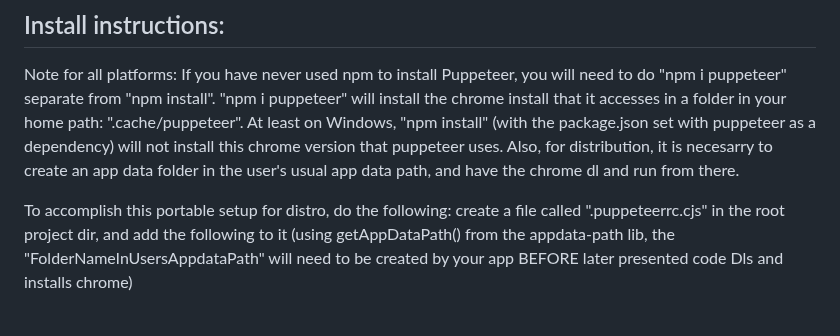
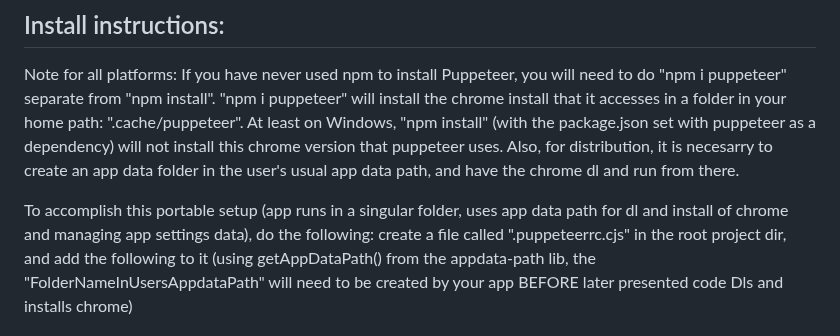
Before and after one commit to McZazz/ScrapeSearch, a Markdown page: README.md, the part around the change. Drawn GitHub-style.

```diff
--- a/README.md
+++ b/README.md
@@ -97,7 +97,7 @@ This app was tested thouroughly on Windows. I have no idea how well the principa
 
 Note for all platforms: If you have never used npm to install Puppeteer, you will need to do "npm i puppeteer" separate from "npm install". "npm i puppeteer" will install the chrome install that it accesses in a folder in your home path: ".cache/puppeteer". At least on Windows, "npm install" (with the package.json set with puppeteer as a dependency) will not install this chrome version that puppeteer uses. Also, for distribution, it is necesarry to create an app data folder in the user's usual app data path, and have the chrome dl and run from there.
 
-To accomplish this portable setup for distro, do the following:
+To accomplish this portable setup (app runs in a singular folder, uses app data path for dl and install of chrome and managing app settings data), do the following:
 create a file called ".puppeteerrc.cjs" in the root project dir, and add the following to it (using getAppDataPath() from the appdata-path lib, the "FolderNameInUsersAppdataPath" will need to be created by your app BEFORE later presented code Dls and installs chrome)
 
 const {join} = require('path');
```
